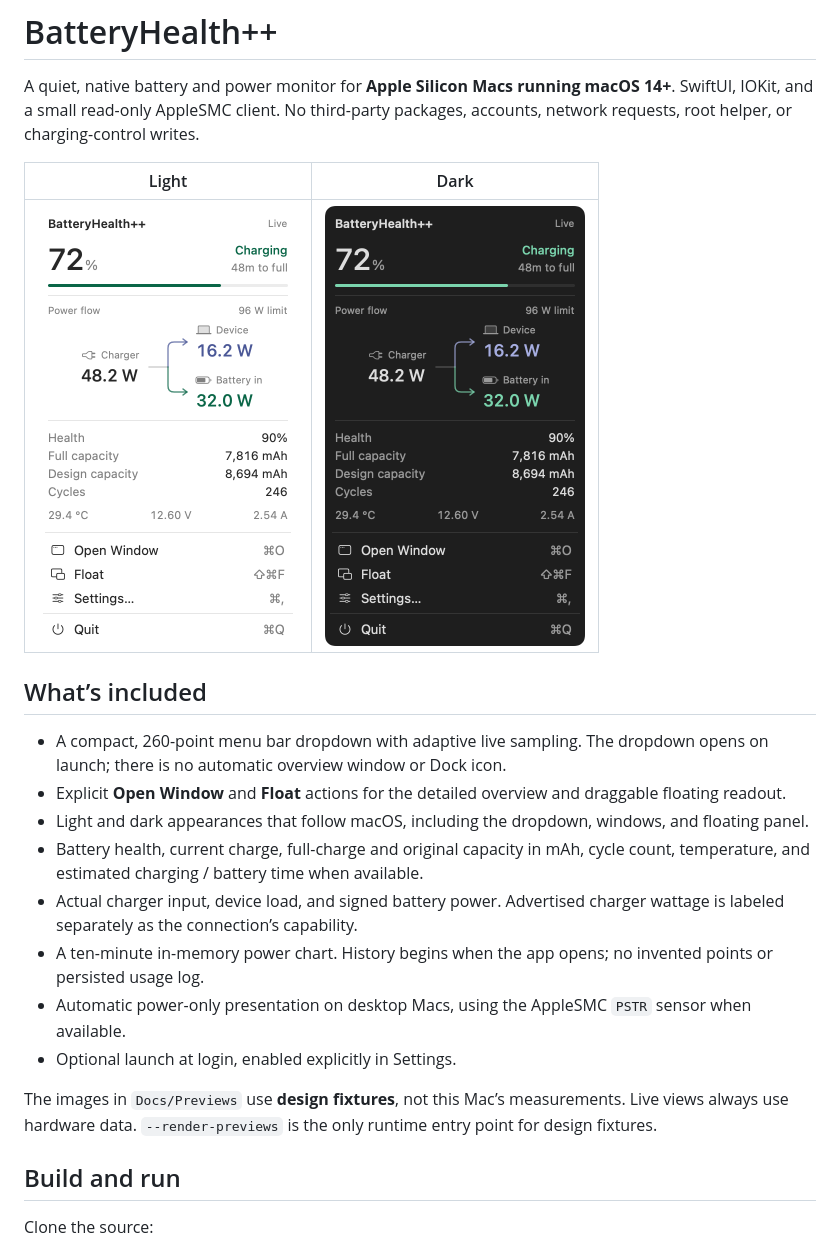
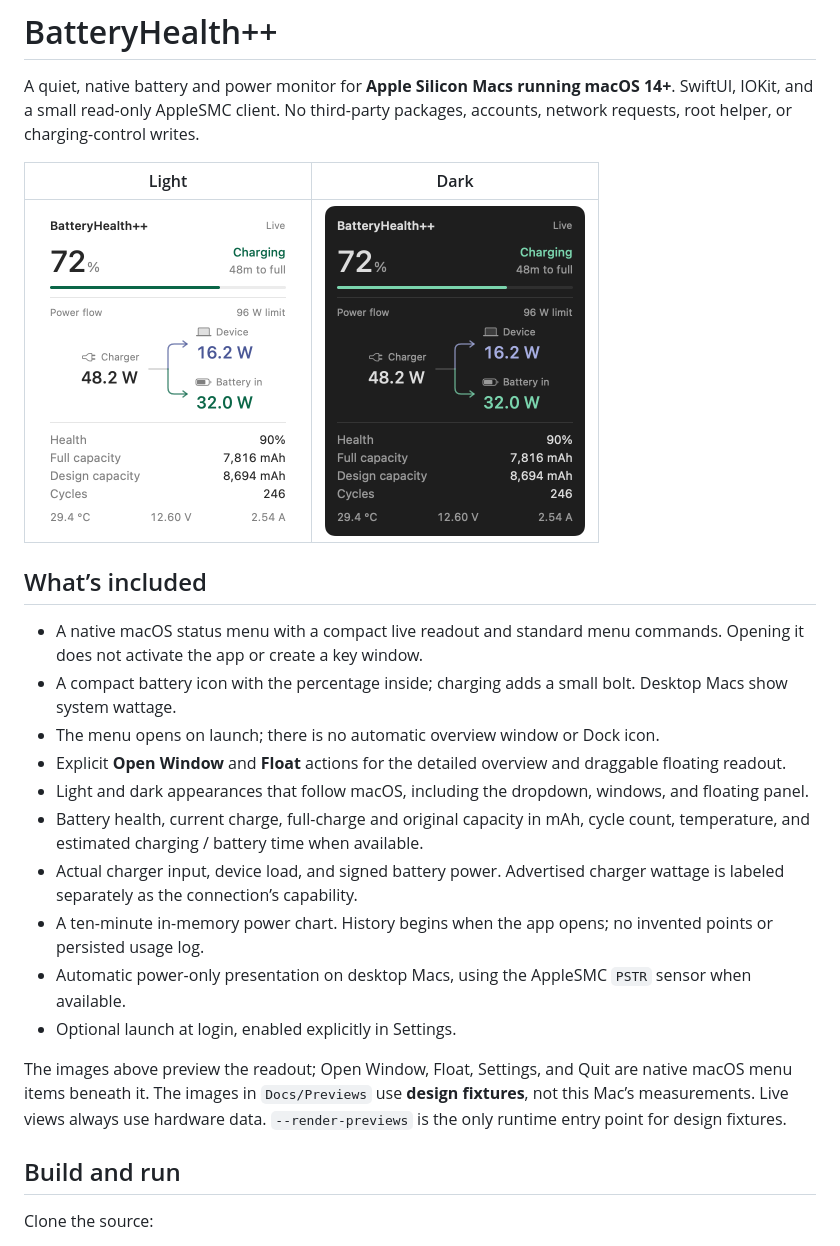
Before and after one commit to mxudev/BatteryHealthPlus, a Markdown page: README.md, the part around one of its changes. Drawn GitHub-style; pictures changed too: Docs/Previews/menu-dark.png, Docs/Previews/menu-light.png.

Commit message:
Use native status menu and compact battery percentage icon

```diff
--- a/README.md
+++ b/README.md
@@ -8,7 +8,9 @@ A quiet, native battery and power monitor for **Apple Silicon Macs running macOS
 
 ## What’s included
 
-- A compact, 260-point menu bar dropdown with adaptive live sampling. The dropdown opens on launch; there is no automatic overview window or Dock icon.
+- A native macOS status menu with a compact live readout and standard menu commands. Opening it does not activate the app or create a key window.
+- A compact battery icon with the percentage inside; charging adds a small bolt. Desktop Macs show system wattage.
+- The menu opens on launch; there is no automatic overview window or Dock icon.
 - Explicit **Open Window** and **Float** actions for the detailed overview and draggable floating readout.
 - Light and dark appearances that follow macOS, including the dropdown, windows, and floating panel.
 - Battery health, current charge, full-charge and original capacity in mAh, cycle count, temperature, and estimated charging / battery time when available.
@@ -17,7 +19,7 @@ A quiet, native battery and power monitor for **Apple Silicon Macs running macOS
 - Automatic power-only presentation on desktop Macs, using the AppleSMC `PSTR` sensor when available.
 - Optional launch at login, enabled explicitly in Settings.
 
-The images in `Docs/Previews` use **design fixtures**, not this Mac’s measurements. Live views always use hardware data. `--render-previews` is the only runtime entry point for design fixtures.
+The images above preview the readout; Open Window, Float, Settings, and Quit are native macOS menu items beneath it. The images in `Docs/Previews` use **design fixtures**, not this Mac’s measurements. Live views always use hardware data. `--render-previews` is the only runtime entry point for design fixtures.
 
 ## Build and run
 
```
Also changed, not shown: other parts of README.md (+1 -1 lines), CONTRIBUTING.md (+1 -1 lines), Docs/API-Research.md (+1 -1 lines), Docs/Previews/desktop-menu-dark.png, Docs/Previews/desktop-menu-light.png, Docs/Previews/status-icons-dark.png (added), Docs/Previews/status-icons-light.png (added), 5 other files.
